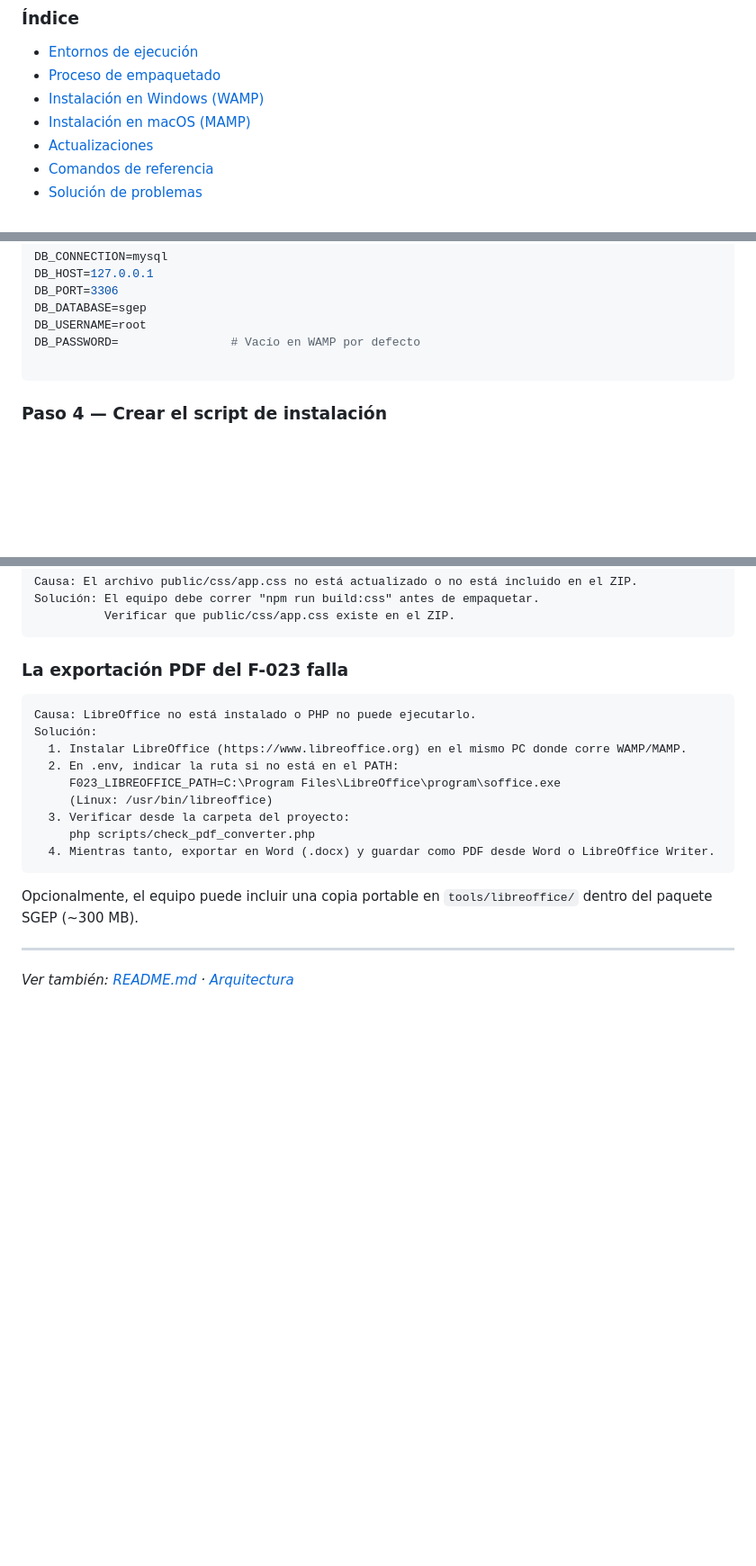
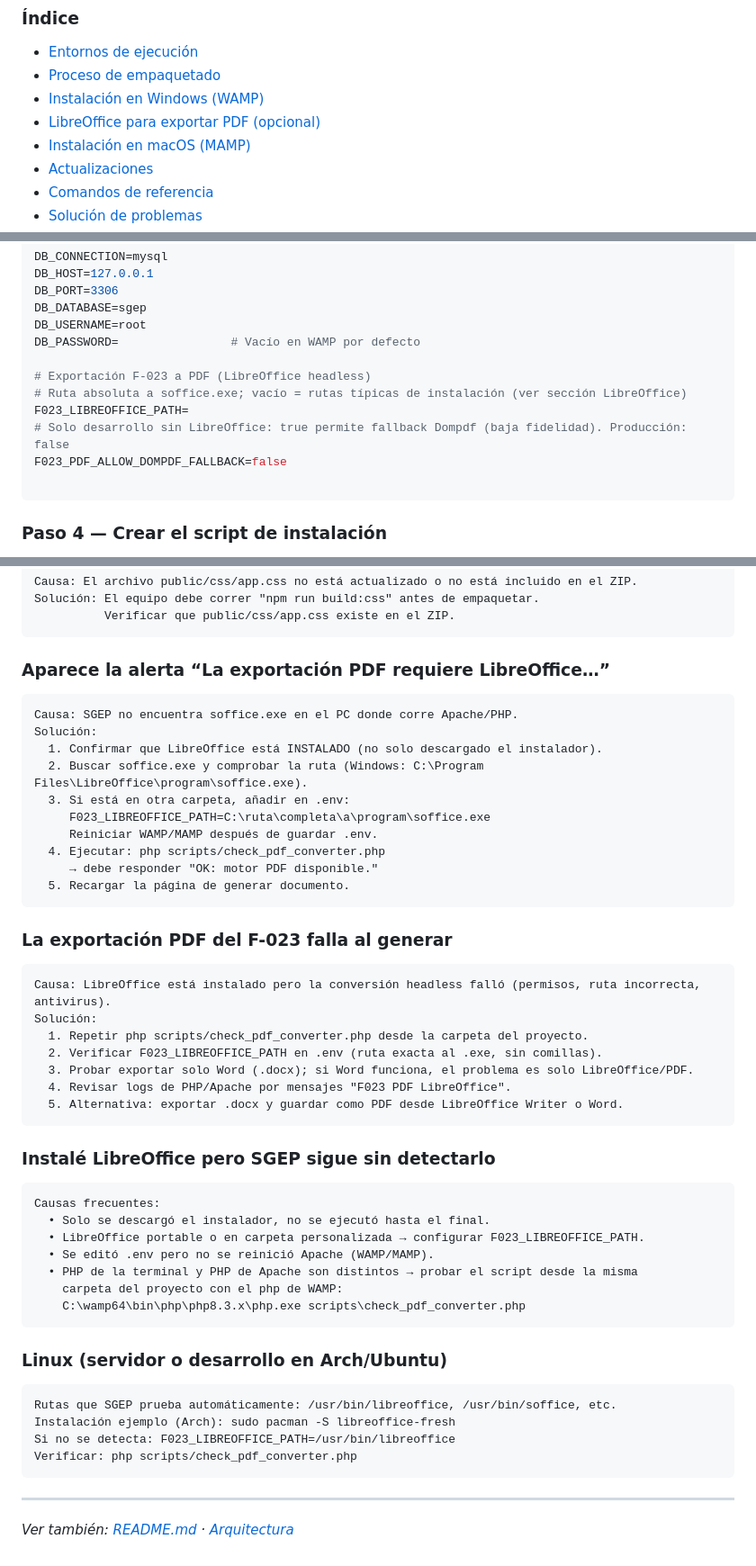
Before and after one commit to Brandon-alt17/sgep-system, a Markdown page: docs/06-despliegue.md, 3 parts joined by grey strips. Shown at 90% size. GitHub-like rendering; blank space fills up the shorter version.

Commit message:
feature(docs): add libreoffice documentation to the deployment guide

````diff
--- a/docs/06-despliegue.md
+++ b/docs/06-despliegue.md
@@ -10,6 +10,7 @@
 - [Entornos de ejecución](#entornos-de-ejecución)
 - [Proceso de empaquetado](#proceso-de-empaquetado)
 - [Instalación en Windows (WAMP)](#instalación-en-windows-wamp)
+- [LibreOffice para exportar PDF (opcional)](#libreoffice-para-exportar-pdf-opcional)
 - [Instalación en macOS (MAMP)](#instalación-en-macos-mamp)
 - [Actualizaciones](#actualizaciones)
 - [Comandos de referencia](#comandos-de-referencia)
@@ -72,6 +73,12 @@ DB_PORT=3306
 DB_DATABASE=sgep
 DB_USERNAME=root
 DB_PASSWORD=                # Vacío en WAMP por defecto
+
+# Exportación F-023 a PDF (LibreOffice headless)
+# Ruta absoluta a soffice.exe; vacío = rutas típicas de instalación (ver sección LibreOffice)
+F023_LIBREOFFICE_PATH=
+# Solo desarrollo sin LibreOffice: true permite fallback Dompdf (baja fidelidad). Producción: false
+F023_PDF_ALLOW_DOMPDF_FALLBACK=false
 
 ```
 
@@ -353,21 +427,53 @@ Solución: El equipo debe correr "npm run build:css" antes de empaquetar.
           Verificar que public/css/app.css existe en el ZIP.
 ```
 
-### La exportación PDF del F-023 falla
+### Aparece la alerta “La exportación PDF requiere LibreOffice…”
 
 ```
-Causa: LibreOffice no está instalado o PHP no puede ejecutarlo.
+Causa: SGEP no encuentra soffice.exe en el PC donde corre Apache/PHP.
 Solución:
-  1. Instalar LibreOffice (https://www.libreoffice.org) en el mismo PC donde corre WAMP/MAMP.
-  2. En .env, indicar la ruta si no está en el PATH:
-     F023_LIBREOFFICE_PATH=C:\Program Files\LibreOffice\program\soffice.exe
-     (Linux: /usr/bin/libreoffice)
-  3. Verificar desde la carpeta del proyecto:
-     php scripts/check_pdf_converter.php
-  4. Mientras tanto, exportar en Word (.docx) y guardar como PDF desde Word o LibreOffice Writer.
+  1. Confirmar que LibreOffice está INSTALADO (no solo descargado el instalador).
+  2. Buscar soffice.exe y comprobar la ruta (Windows: C:\Program Files\LibreOffice\program\soffice.exe).
+  3. Si está en otra carpeta, añadir en .env:
+     F023_LIBREOFFICE_PATH=C:\ruta\completa\a\program\soffice.exe
+     Reiniciar WAMP/MAMP después de guardar .env.
+  4. Ejecutar: php scripts/check_pdf_converter.php
+     → debe responder "OK: motor PDF disponible."
+  5. Recargar la página de generar documento.
 ```
 
-Opcionalmente, el equipo puede incluir una copia portable en `tools/libreoffice/` dentro del paquete SGEP (~300 MB).
+### La exportación PDF del F-023 falla al generar
+
+```
+Causa: LibreOffice está instalado pero la conversión headless falló (permisos, ruta incorrecta, antivirus).
+Solución:
+  1. Repetir php scripts/check_pdf_converter.php desde la carpeta del proyecto.
+  2. Verificar F023_LIBREOFFICE_PATH en .env (ruta exacta al .exe, sin comillas).
+  3. Probar exportar solo Word (.docx); si Word funciona, el problema es solo LibreOffice/PDF.
+  4. Revisar logs de PHP/Apache por mensajes "F023 PDF LibreOffice".
+  5. Alternativa: exportar .docx y guardar como PDF desde LibreOffice Writer o Word.
+```
+
+### Instalé LibreOffice pero SGEP sigue sin detectarlo
+
+```
+Causas frecuentes:
+  • Solo se descargó el instalador, no se ejecutó hasta el final.
+  • LibreOffice portable o en carpeta personalizada → configurar F023_LIBREOFFICE_PATH.
+  • Se editó .env pero no se reinició Apache (WAMP/MAMP).
+  • PHP de la terminal y PHP de Apache son distintos → probar el script desde la misma
+    carpeta del proyecto con el php de WAMP:
+    C:\wamp64\bin\php\php8.3.x\php.exe scripts\check_pdf_converter.php
+```
+
+### Linux (servidor o desarrollo en Arch/Ubuntu)
+
+```
+Rutas que SGEP prueba automáticamente: /usr/bin/libreoffice, /usr/bin/soffice, etc.
+Instalación ejemplo (Arch): sudo pacman -S libreoffice-fresh
+Si no se detecta: F023_LIBREOFFICE_PATH=/usr/bin/libreoffice
+Verificar: php scripts/check_pdf_converter.php
+```
 
 ---
 
````
Also changed, not shown: other parts of docs/06-despliegue.md (+67 -0 lines).
